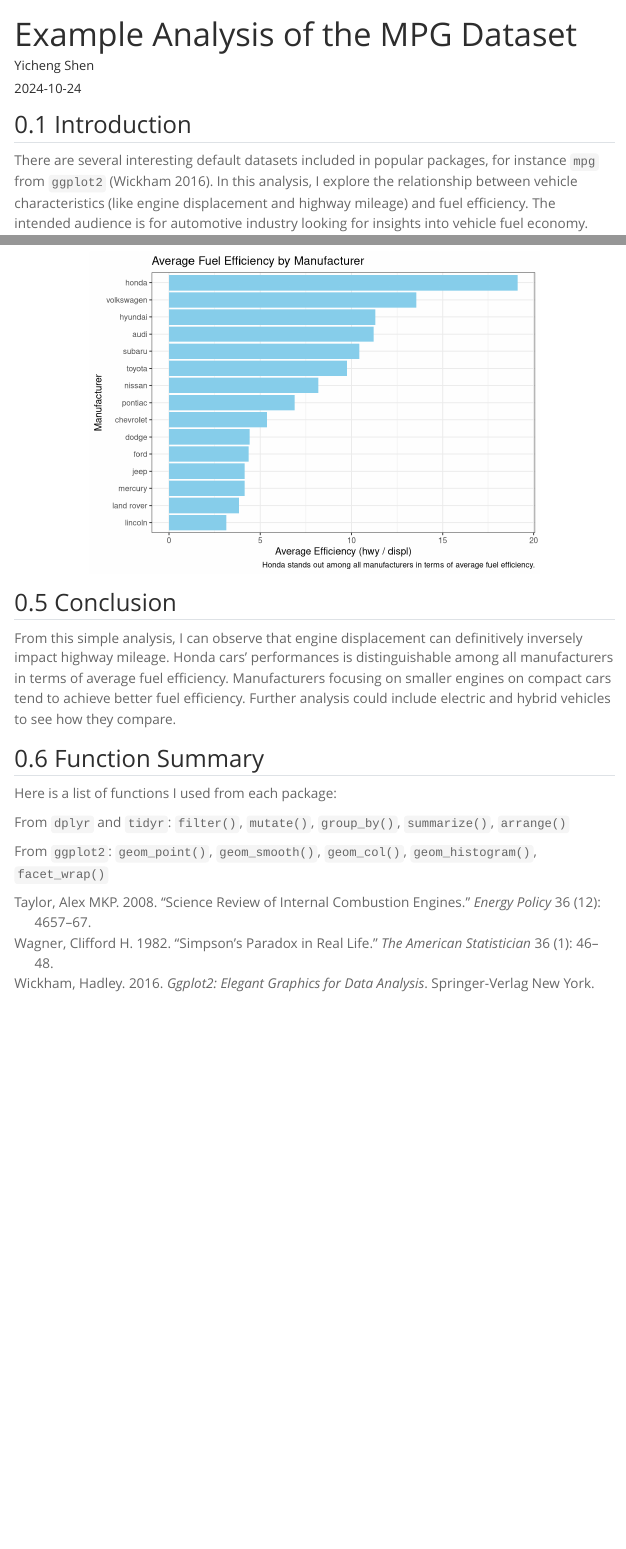
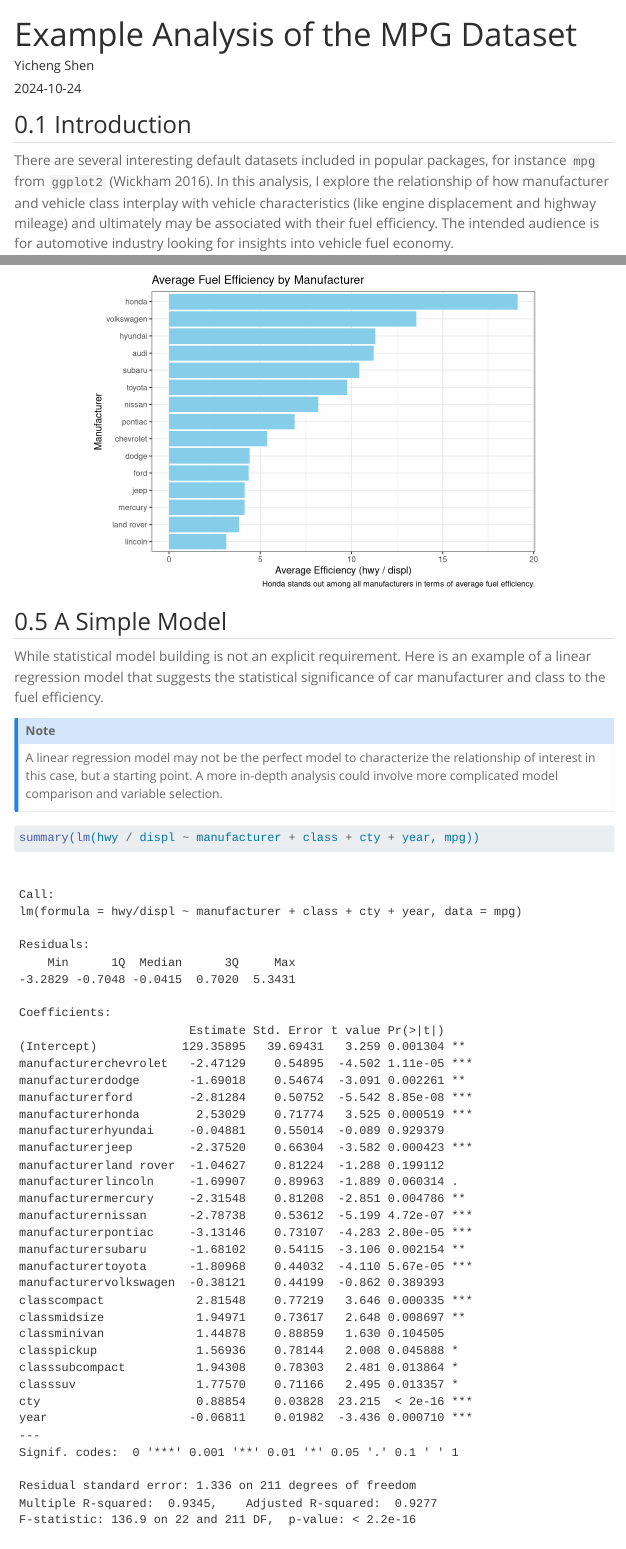
Before and after one commit to sheny2/biostat777-intro-Yicheng-Shen, a Quarto document (example_analysis.qmd): the page in a window 1100 px wide, from its top, and a second part further down, joined at a grey line. Rendered offline with R 4.5, knitr and Pandoc in place of Quarto, with nearby package versions; menus at the side of the page are left out; long lines of code are wrapped.

Commit message:
Update conclusion and model

````diff
--- a/_publish.yml
+++ b/_publish.yml
@@ -1,4 +1,4 @@
 - source: project
   quarto-pub:
-    - id: 260bf026-e103-4a3f-97e7-9199446c7ff4
-      url: 'https://yichengshen.quarto.pub/my-very-new-website'
+    - id: b595b017-5b7f-4dca-846f-719f73f96440
+      url: 'https://yichengshen.quarto.pub/httpsyichengshenquartopubmy-very-new-website'
--- a/example_analysis.qmd
+++ b/example_analysis.qmd
@@ -12,7 +12,9 @@
 
 ## Introduction
 
-There are several interesting default datasets included in popular packages, for instance `mpg` from `ggplot2` [@wickham2016]. In this analysis, I explore the relationship between vehicle characteristics (like engine displacement and highway mileage) and fuel efficiency. The intended audience is for automotive industry looking for insights into vehicle fuel economy.
+There are several interesting default datasets included in popular packages, for instance `mpg` from `ggplot2` [@wickham2016].
+In this analysis, I explore the relationship of how manufacturer and vehicle class interplay with vehicle characteristics (like engine displacement and highway mileage) and ultimately may be associated with their fuel efficiency.
+The intended audience is for automotive industry looking for insights into vehicle fuel economy.
 
 The `mpg` dataset contains information about different models of cars and their fuel consumption. It can be accessed via the [mpg dataset documentation](https://ggplot2.tidyverse.org/reference/mpg.html) here.
 
@@ -117,9 +122,29 @@
   )
 ```
 
+## A Simple Model
+
+While statistical model building is not an explicit requirement. Here is an example of a linear regression model that suggests the statistical significance of car manufacturer and class to the fuel efficiency.
+
+::: {.callout-note}
+A linear regression model may not be the perfect model to characterize the relationship of interest in this case, but a starting point.
+A more in-depth analysis could involve more complicated model comparison and variable selection.
+:::
+
+```{r}
+summary(lm(hwy / displ ~ manufacturer + class + cty + year, mpg))
+```
+
+
+
+
 ## Conclusion
 
-From this simple analysis, I can observe that engine displacement can definitively inversely impact highway mileage. Honda cars' performances is distinguishable among all manufacturers in terms of average fuel efficiency. Manufacturers focusing on smaller engines on compact cars tend to achieve better fuel efficiency. Further analysis could include electric and hybrid vehicles to see how they compare.
+From this simple analysis, I can observe that engine displacement can definitively inversely impact highway mileage.
+Honda cars' performances is distinguishable among all manufacturers in terms of average fuel efficiency.
+Manufacturers focusing on smaller engines on compact cars tend to achieve better fuel efficiency.
+Further analysis could include electric and hybrid vehicles to see how they compare.
+
 
 ## Function Summary
 
````
Also changed, not shown: example_analysis.qmd (19 more changed lines).
